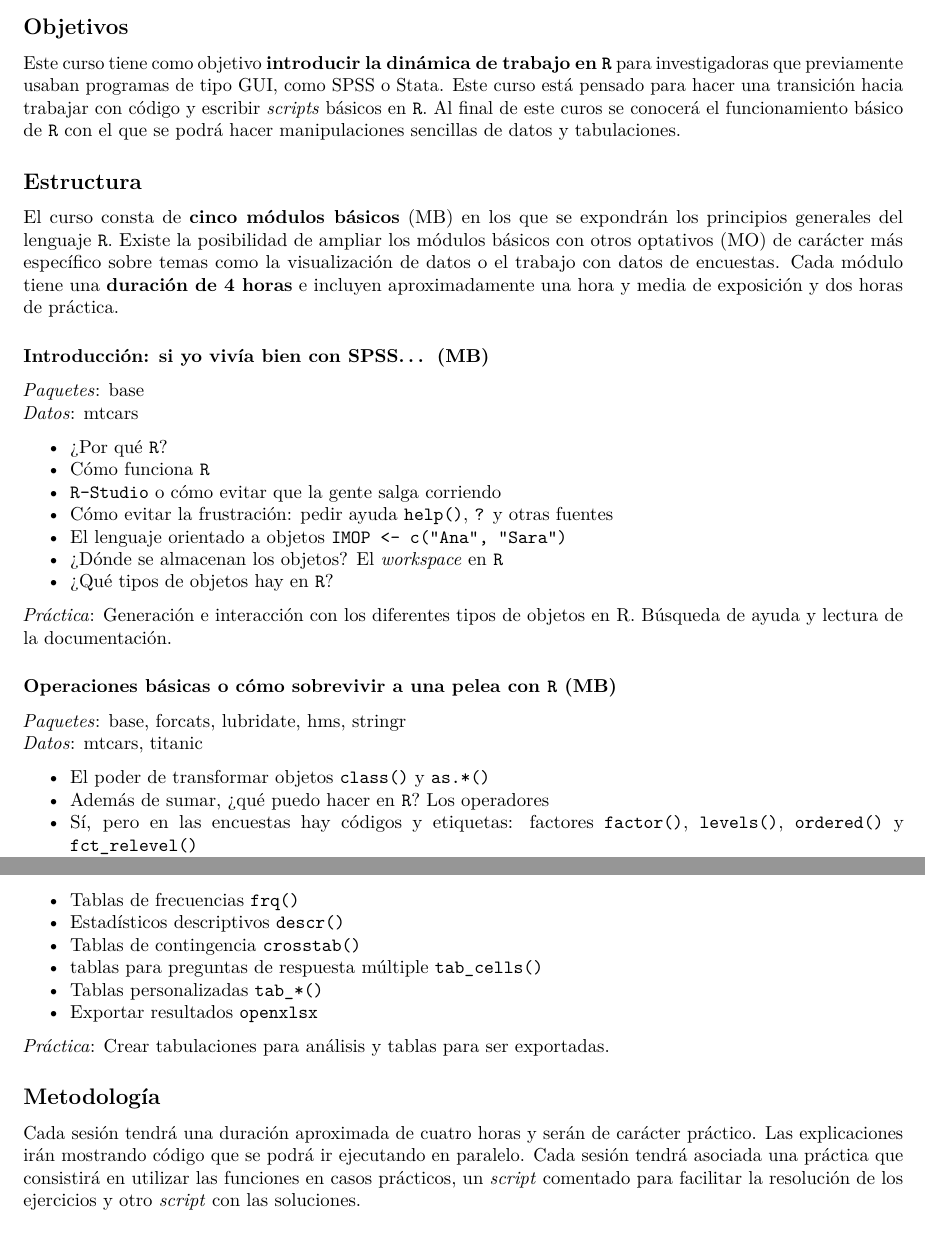
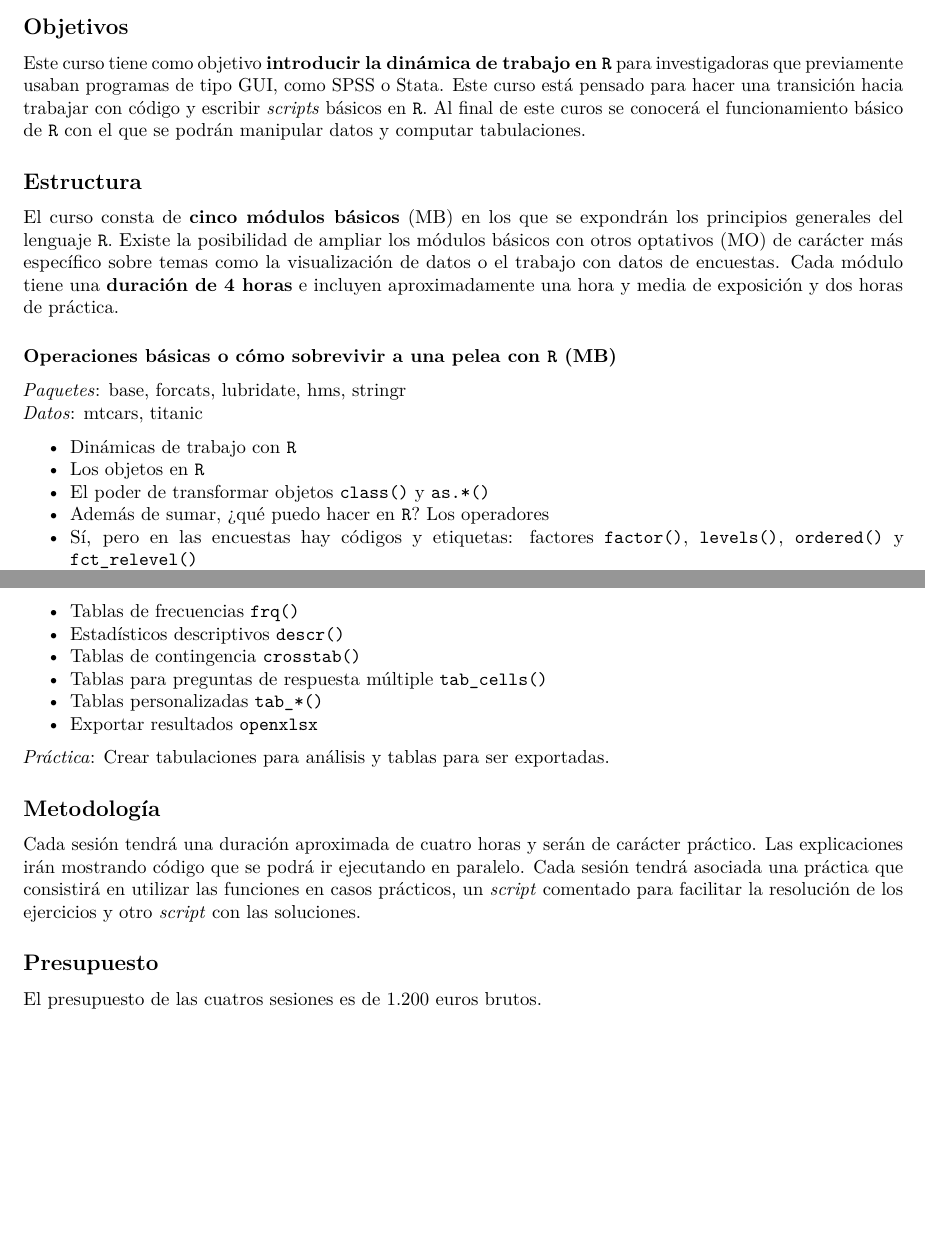
Before and after one commit to pablocal/course_2019_introR, an R Markdown document (course syllabus/course_syllabus_optionA_IMOP.Rmd): two parts of pages 1 and 2 of 2, joined at a grey line, cut so that both start at the same text, the shorter picture padded with empty space. The pictures show the output file course syllabus/course_syllabus_optionA_IMOP.pdf that the author committed with the source.

Commit message:
syllabus updated

```diff
--- a/course syllabus/course_syllabus_optionA_IMOP.Rmd
+++ b/course syllabus/course_syllabus_optionA_IMOP.Rmd
@@ -7,30 +7,18 @@ output: pdf_document
 
 ## Objetivos
 
-Este curso tiene como objetivo **introducir la dinámica de trabajo en `R`** para investigadoras que previamente usaban programas de tipo GUI, como SPSS o Stata. Este curso está pensado para hacer una transición hacia trabajar con código y escribir *scripts* básicos en `R`. Al final de este curos se conocerá el funcionamiento básico de `R` con el que se podrá hacer manipulaciones sencillas de datos y tabulaciones.
+Este curso tiene como objetivo **introducir la dinámica de trabajo en `R`** para investigadoras que previamente usaban programas de tipo GUI, como SPSS o Stata. Este curso está pensado para hacer una transición hacia trabajar con código y escribir *scripts* básicos en `R`. Al final de este curos se conocerá el funcionamiento básico de `R` con el que se podrán manipular datos y computar tabulaciones.
 
 ## Estructura
 
 El curso consta de **cinco módulos básicos** (MB) en los que se expondrán los principios generales del lenguaje `R`. Existe la posibilidad de ampliar los módulos básicos con otros optativos (MO) de carácter más específico sobre temas como la visualización de datos o el trabajo con datos de encuestas. Cada módulo tiene una **duración de 4 horas** e incluyen aproximadamente una hora y media de exposición y dos horas de práctica.
 
-### Introducción: si yo vivía bien con SPSS... (MB)
-*Paquetes*: base
-*Datos*: mtcars
-
-- ¿Por qué `R`?
-- Cómo funciona `R`
-- `R-Studio` o cómo evitar que la gente salga corriendo
-- Cómo evitar la frustración: pedir ayuda `help()`, `?` y otras fuentes
-- El lenguaje orientado a objetos `IMOP <- c("Ana", "Sara")`
-- ¿Dónde se almacenan los objetos? El *workspace* en `R`
-- ¿Qué tipos de objetos hay en `R`?
-
-*Práctica*: Generación e interacción con los diferentes tipos de objetos en R. Búsqueda de ayuda y lectura de la documentación.
-
 ### Operaciones básicas o cómo sobrevivir a una pelea con `R` (MB)
 *Paquetes*: base, forcats, lubridate, hms, stringr
 *Datos*: mtcars, titanic
 
+- Dinámicas de trabajo con `R`
+- Los objetos en `R`
 - El poder de transformar objetos `class()` y `as.*()`
 - Además de sumar, ¿qué puedo hacer en `R`? Los operadores
 - Sí, pero en las encuestas hay códigos y etiquetas: factores `factor()`, `levels()`, `ordered()` y `fct_relevel()`
@@ -75,7 +63,7 @@ El curso consta de **cinco módulos básicos** (MB) en los que se expondrán los
 - Tablas de frecuencias `frq()`
 - Estadísticos descriptivos `descr()`
 - Tablas de contingencia `crosstab()`
-- tablas para preguntas de respuesta múltiple `tab_cells()`
+- Tablas para preguntas de respuesta múltiple `tab_cells()`
 - Tablas personalizadas `tab_*()`
 - Exportar resultados `openxlsx`
 
@@ -84,3 +72,7 @@ El curso consta de **cinco módulos básicos** (MB) en los que se expondrán los
 ## Metodología
 
 Cada sesión tendrá una duración aproximada de cuatro horas y serán de carácter práctico. Las explicaciones irán mostrando código que se podrá ir ejecutando en paralelo. Cada sesión tendrá asociada una práctica que consistirá en utilizar las funciones en casos prácticos, un *script* comentado para facilitar la resolución de los ejercicios y otro *script* con las soluciones.
+
+## Presupuesto
+
+El presupuesto de las cuatros sesiones es de 1.200 euros brutos.
```
Also changed, not shown: course syllabus/course_syllabus_optionA_IMOP.pdf.
